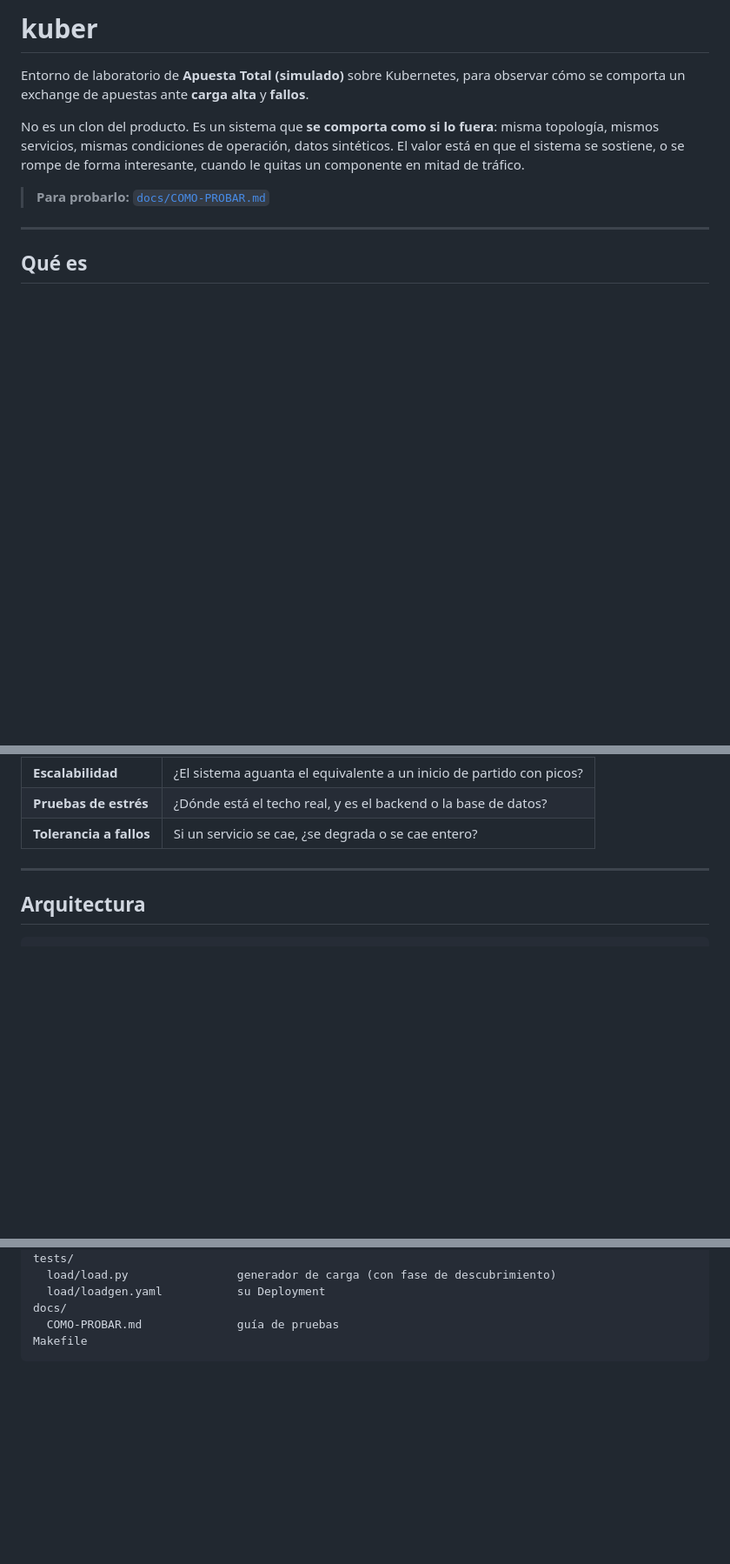
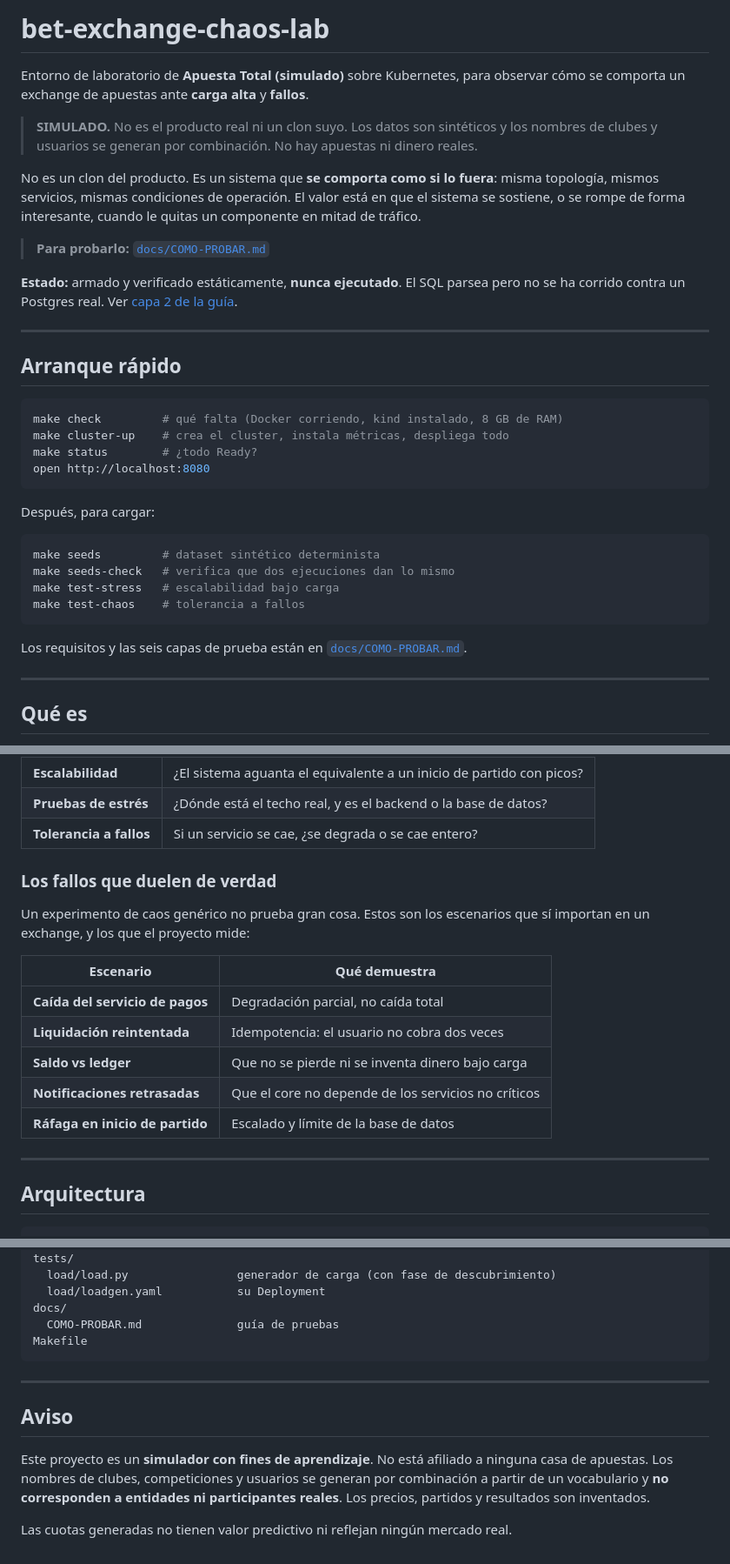
Before and after one commit to helvetios16/bet-exchange-chaos-lab, a Markdown page: README.md, 3 parts joined by grey strips. Shown at 87% size. GitHub-like rendering; blank space fills up the shorter version.

Commit message:
docs(readme): nombre del repo, advertencia de simulacion y arranque rapido - titulo pasa de kuber a bet-exchange-chaos-lab, que describe el dominio y el proposito - aviso destacado de que es simulado, con datos sinteticos y sin apuestas ni dinero reales - se declara el estado real: armado y verificado estaticamente, nunca ejecutado - seccion de arranque rapido con make check, cluster-up y las dos pruebas principales - tabla con los fallos que importan en un exchange, frente a un caos generico - aviso legal al final: sin afiliacion y cuotas sin valor predictivo

````diff
--- a/README.md
+++ b/README.md
@@ -1,14 +1,45 @@
-# kuber
+# bet-exchange-chaos-lab
 
 Entorno de laboratorio de **Apuesta Total (simulado)** sobre Kubernetes, para
 observar cómo se comporta un exchange de apuestas ante **carga alta** y **fallos**.
 
+> **SIMULADO.** No es el producto real ni un clon suyo. Los datos son sintéticos
+> y los nombres de clubes y usuarios se generan por combinación. No hay
+> apuestas ni dinero reales.
+
 No es un clon del producto. Es un sistema que **se comporta como si lo fuera**:
-misma topología, mismos servicios, mismas condiciones de operación, datos
-sintéticos. El valor está en que el sistema se sostiene, o se rompe de forma
-interesante, cuando le quitas un componente en mitad de tráfico.
+misma topología, mismos servicios, mismas condiciones de operación. El valor
+está en que el sistema se sostiene, o se rompe de forma interesante, cuando le
+quitas un componente en mitad de tráfico.
 
 > **Para probarlo:** [`docs/COMO-PROBAR.md`](docs/COMO-PROBAR.md)
+
+**Estado:** armado y verificado estáticamente, **nunca ejecutado**. El SQL
+parsea pero no se ha corrido contra un Postgres real. Ver
+[capa 2 de la guía](docs/COMO-PROBAR.md).
+
+---
+
+## Arranque rápido
+
+```bash
+make check         # qué falta (Docker corriendo, kind instalado, 8 GB de RAM)
+make cluster-up    # crea el cluster, instala métricas, despliega todo
+make status        # ¿todo Ready?
+open http://localhost:8080
+```
+
+Después, para cargar:
+
+```bash
+make seeds         # dataset sintético determinista
+make seeds-check   # verifica que dos ejecuciones dan lo mismo
+make test-stress   # escalabilidad bajo carga
+make test-chaos    # tolerancia a fallos
+```
+
+Los requisitos y las seis capas de prueba están en
+[`docs/COMO-PROBAR.md`](docs/COMO-PROBAR.md).
 
 ---
 
@@ -27,6 +58,19 @@ Lo que se demuestra:
 | **Escalabilidad** | ¿El sistema aguanta el equivalente a un inicio de partido con picos? |
 | **Pruebas de estrés** | ¿Dónde está el techo real, y es el backend o la base de datos? |
 | **Tolerancia a fallos** | Si un servicio se cae, ¿se degrada o se cae entero? |
+
+### Los fallos que duelen de verdad
+
+Un experimento de caos genérico no prueba gran cosa. Estos son los escenarios
+que sí importan en un exchange, y los que el proyecto mide:
+
+| Escenario | Qué demuestra |
+|---|---|
+| **Caída del servicio de pagos** | Degradación parcial, no caída total |
+| **Liquidación reintentada** | Idempotencia: el usuario no cobra dos veces |
+| **Saldo vs ledger** | Que no se pierde ni se inventa dinero bajo carga |
+| **Notificaciones retrasadas** | Que el core no depende de los servicios no críticos |
+| **Ráfaga en inicio de partido** | Escalado y límite de la base de datos |
 
 ---
 
@@ -239,3 +283,15 @@ docs/
   COMO-PROBAR.md              guía de pruebas
 Makefile
 ```
+
+---
+
+## Aviso
+
+Este proyecto es un **simulador con fines de aprendizaje**. No está afiliado a
+ninguna casa de apuestas. Los nombres de clubes, competiciones y usuarios se
+generan por combinación a partir de un vocabulario y **no corresponden a
+entidades ni participantes reales**. Los precios, partidos y resultados son
+inventados.
+
+Las cuotas generadas no tienen valor predictivo ni reflejan ningún mercado real.
````
